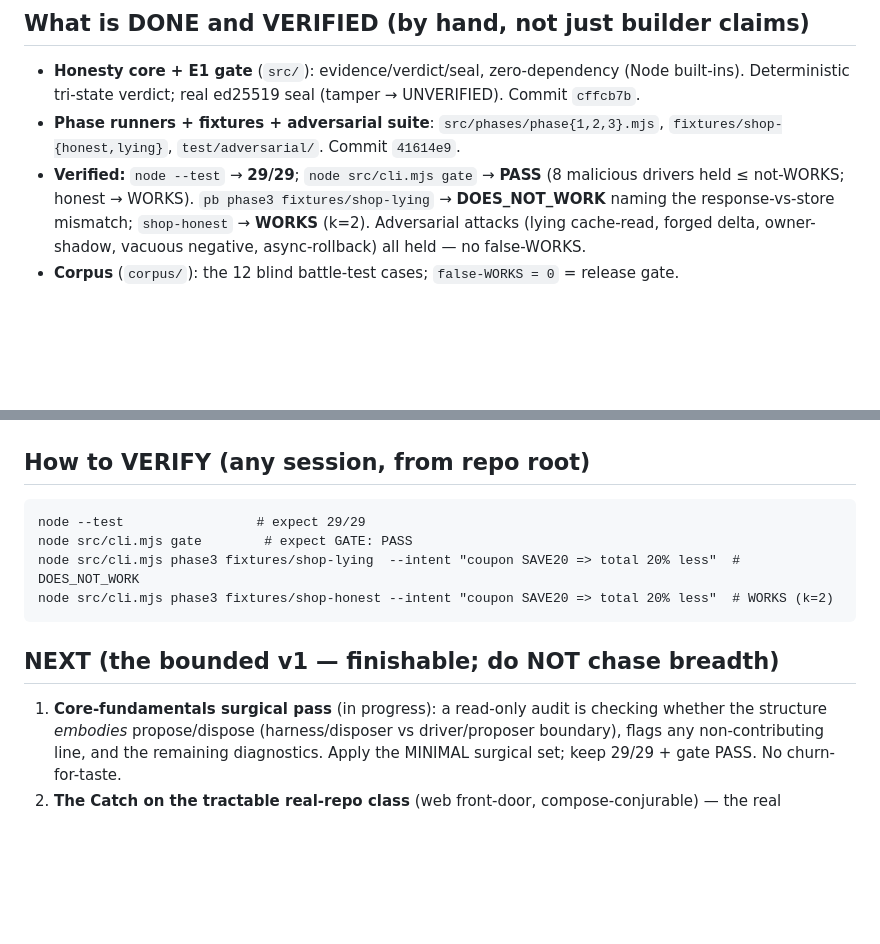
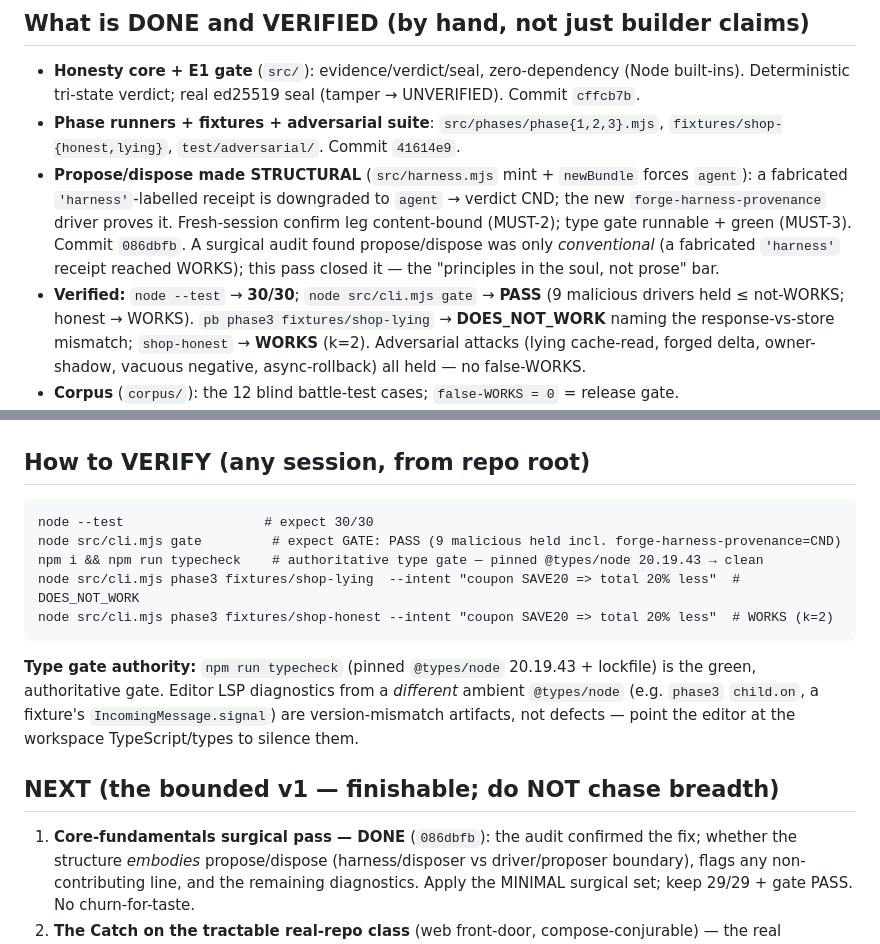
Before and after one commit to 0prodigy/proofbench, a Markdown page: docs/RESUME.md, 2 parts joined by grey strips. Drawn GitHub-style; blank space fills up the shorter version.

Commit message:
checkpoint: record structural propose/dispose fix + type-gate authority note

````diff
--- a/docs/RESUME.md
+++ b/docs/RESUME.md
@@ -37,7 +37,13 @@ Full property + the six mandatory mechanizations (M1–M6) and the false-WORKS v
   Deterministic tri-state verdict; real ed25519 seal (tamper → UNVERIFIED). Commit `cffcb7b`.
 - **Phase runners + fixtures + adversarial suite**: `src/phases/phase{1,2,3}.mjs`,
   `fixtures/shop-{honest,lying}`, `test/adversarial/`. Commit `41614e9`.
-- **Verified:** `node --test` → **29/29**; `node src/cli.mjs gate` → **PASS** (8 malicious
+- **Propose/dispose made STRUCTURAL** (`src/harness.mjs` mint + `newBundle` forces `agent`): a
+  fabricated `'harness'`-labelled receipt is downgraded to `agent` → verdict CND; the new
+  `forge-harness-provenance` driver proves it. Fresh-session confirm leg content-bound (MUST-2);
+  type gate runnable + green (MUST-3). Commit `086dbfb`. A surgical audit found propose/dispose
+  was only *conventional* (a fabricated `'harness'` receipt reached WORKS); this pass closed it —
+  the "principles in the soul, not prose" bar.
+- **Verified:** `node --test` → **30/30**; `node src/cli.mjs gate` → **PASS** (9 malicious
   drivers held ≤ not-WORKS; honest → WORKS). `pb phase3 fixtures/shop-lying` →
   **DOES_NOT_WORK** naming the response-vs-store mismatch; `shop-honest` → **WORKS** (k=2).
   Adversarial attacks (lying cache-read, forged delta, owner-shadow, vacuous negative,
@@ -63,15 +69,21 @@ test/              verdict, e1, phase1, phase3 + test/adversarial/
 ## How to VERIFY (any session, from repo root)
 
 ```
-node --test                 # expect 29/29
-node src/cli.mjs gate        # expect GATE: PASS
+node --test                  # expect 30/30
+node src/cli.mjs gate         # expect GATE: PASS (9 malicious held incl. forge-harness-provenance=CND)
+npm i && npm run typecheck    # authoritative type gate — pinned @types/node 20.19.43 → clean
 node src/cli.mjs phase3 fixtures/shop-lying  --intent "coupon SAVE20 => total 20% less"  # DOES_NOT_WORK
 node src/cli.mjs phase3 fixtures/shop-honest --intent "coupon SAVE20 => total 20% less"  # WORKS (k=2)
 ```
 
+**Type gate authority:** `npm run typecheck` (pinned `@types/node` 20.19.43 + lockfile) is the
+green, authoritative gate. Editor LSP diagnostics from a *different* ambient `@types/node`
+(e.g. `phase3` `child.on`, a fixture's `IncomingMessage.signal`) are version-mismatch artifacts,
+not defects — point the editor at the workspace TypeScript/types to silence them.
+
 ## NEXT (the bounded v1 — finishable; do NOT chase breadth)
 
-1. **Core-fundamentals surgical pass** (in progress): a read-only audit is checking whether the
+1. **Core-fundamentals surgical pass — DONE** (`086dbfb`): the audit confirmed the fix; whether the
    structure *embodies* propose/dispose (harness/disposer vs driver/proposer boundary), flags
    any non-contributing line, and the remaining diagnostics. Apply the MINIMAL surgical set;
    keep 29/29 + gate PASS. No churn-for-taste.
````
